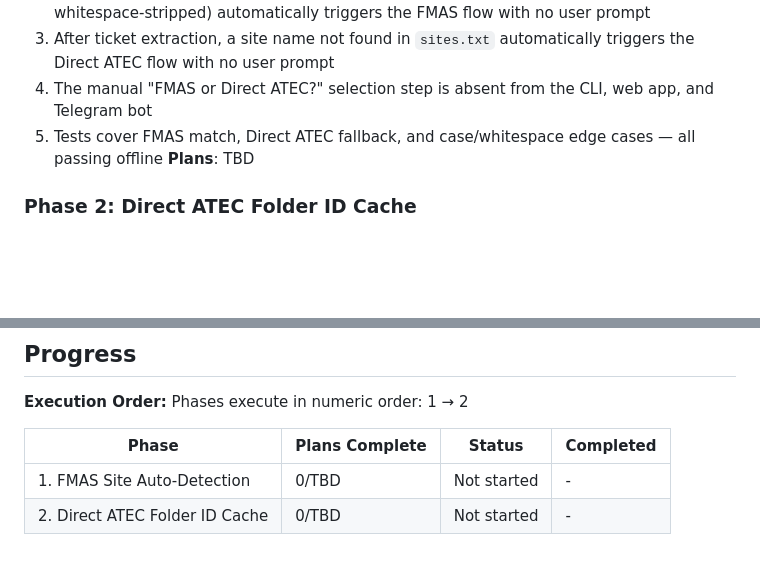
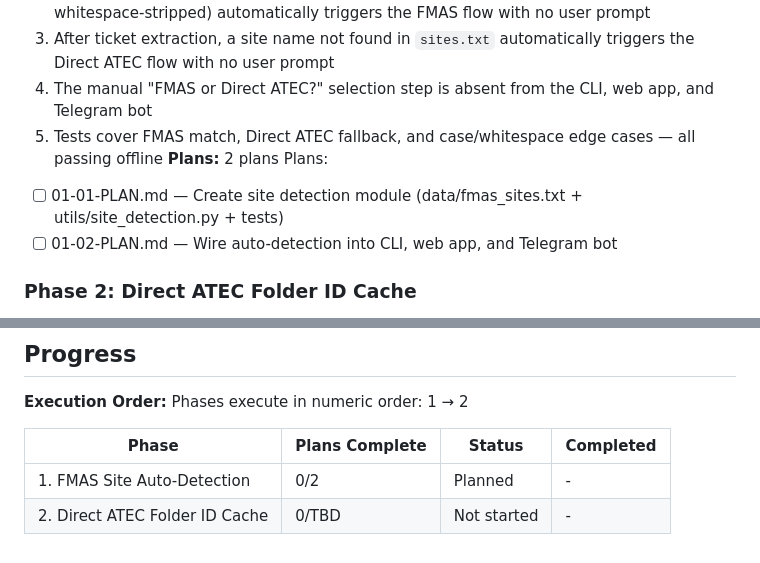
Before and after one commit to websterdr21-dev/atec-drive-automation, a Markdown page: .planning/ROADMAP.md, 2 parts joined by grey strips. Drawn GitHub-style; blank space fills up the shorter version.

Commit message:
docs(01): create phase plan

```diff
--- a/.planning/ROADMAP.md
+++ b/.planning/ROADMAP.md
@@ -27,7 +27,10 @@ Decimal phases appear between their surrounding integers in numeric order.
   3. After ticket extraction, a site name not found in `sites.txt` automatically triggers the Direct ATEC flow with no user prompt
   4. The manual "FMAS or Direct ATEC?" selection step is absent from the CLI, web app, and Telegram bot
   5. Tests cover FMAS match, Direct ATEC fallback, and case/whitespace edge cases — all passing offline
-**Plans**: TBD
+**Plans:** 2 plans
+Plans:
+- [ ] 01-01-PLAN.md — Create site detection module (data/fmas_sites.txt + utils/site_detection.py + tests)
+- [ ] 01-02-PLAN.md — Wire auto-detection into CLI, web app, and Telegram bot
 
 ### Phase 2: Direct ATEC Folder ID Cache
 **Goal**: Direct ATEC top-level site folder IDs are persisted locally so every interface resolves them in a single cache lookup on repeat bookouts
@@ -48,5 +51,5 @@ Phases execute in numeric order: 1 → 2
 
 | Phase | Plans Complete | Status | Completed |
 |-------|----------------|--------|-----------|
-| 1. FMAS Site Auto-Detection | 0/TBD | Not started | - |
+| 1. FMAS Site Auto-Detection | 0/2 | Planned | - |
 | 2. Direct ATEC Folder ID Cache | 0/TBD | Not started | - |
```
Also changed, not shown: 2 other files.
